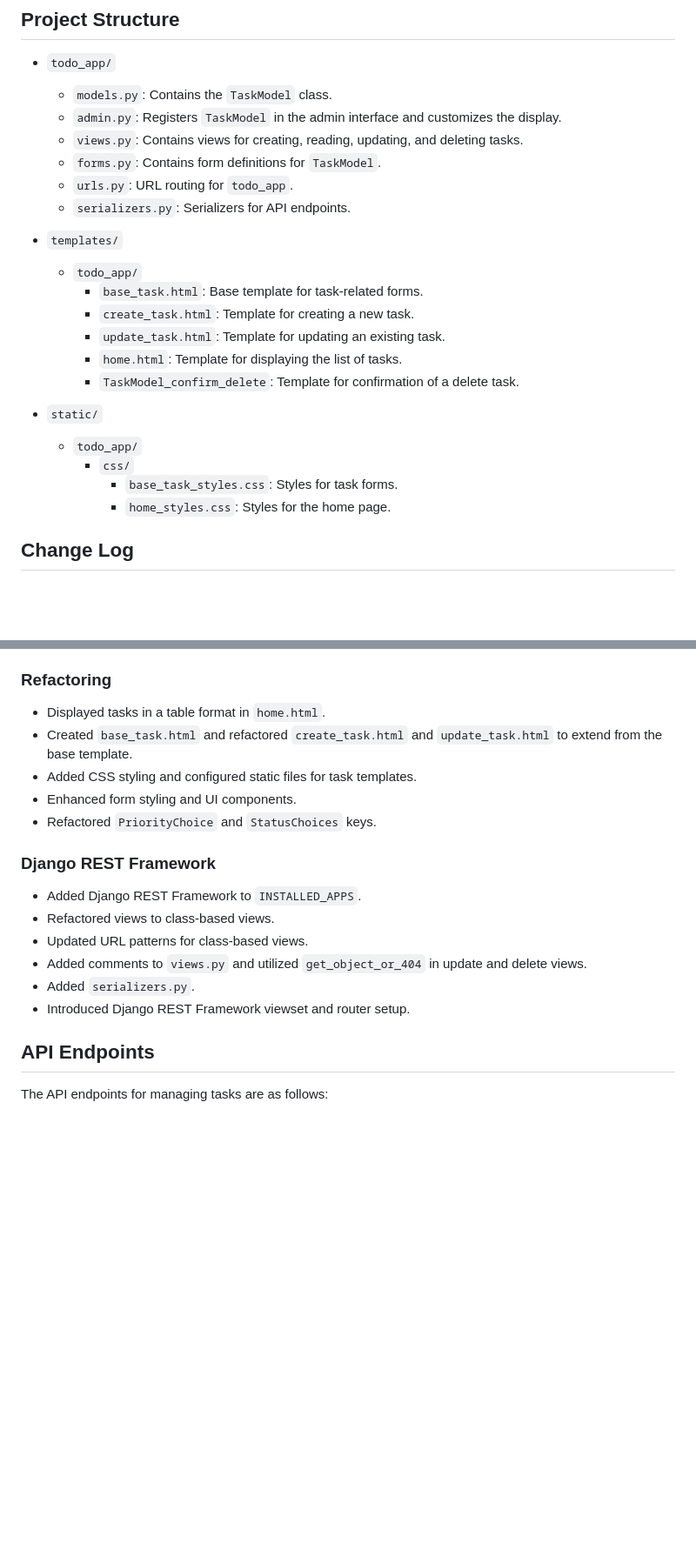
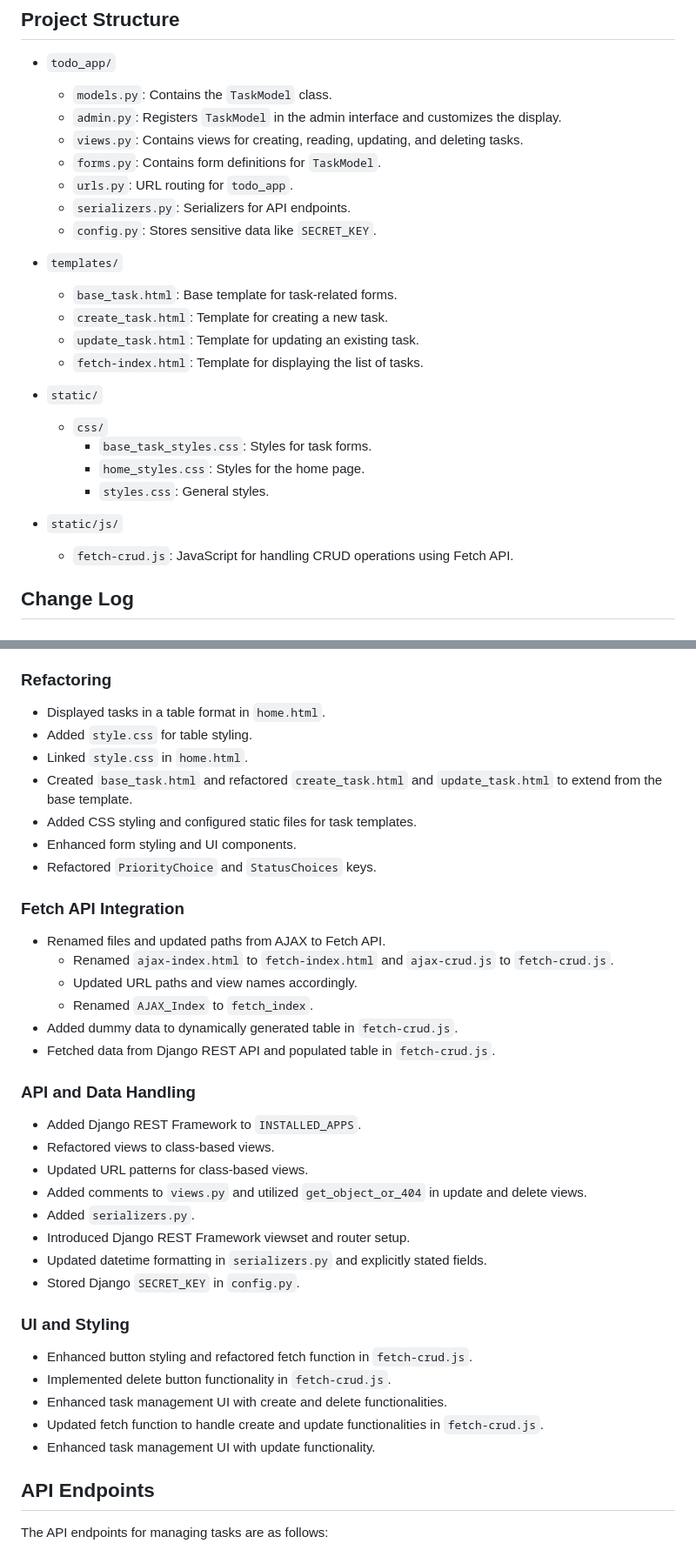
Before and after one commit to radio4444/todolist, a Markdown page: README.md, 2 parts joined by grey strips. Shown at 87% size. GitHub-like rendering; blank space fills up the shorter version.

```diff
--- a/README.md
+++ b/README.md
@@ -62,20 +65,22 @@ Open your web browser and go to `http://127.0.0.1:8000/`.
   - `forms.py`: Contains form definitions for `TaskModel`.
   - `urls.py`: URL routing for `todo_app`.
   - `serializers.py`: Serializers for API endpoints.
+  - `config.py`: Stores sensitive data like `SECRET_KEY`.
 
 - `templates/`
-  - `todo_app/`
-    - `base_task.html`: Base template for task-related forms.
-    - `create_task.html`: Template for creating a new task.
-    - `update_task.html`: Template for updating an existing task.
-    - `home.html`: Template for displaying the list of tasks.
-    - `TaskModel_confirm_delete`: Template for confirmation of a delete task.
+  - `base_task.html`: Base template for task-related forms.
+  - `create_task.html`: Template for creating a new task.
+  - `update_task.html`: Template for updating an existing task.
+  - `fetch-index.html`: Template for displaying the list of tasks.
 
 - `static/`
-  - `todo_app/`
-    - `css/`
-      - `base_task_styles.css`: Styles for task forms.
-      - `home_styles.css`: Styles for the home page.
+  - `css/`
+    - `base_task_styles.css`: Styles for task forms.
+    - `home_styles.css`: Styles for the home page.
+    - `styles.css`: General styles.
+
+- `static/js/`
+  - `fetch-crud.js`: JavaScript for handling CRUD operations using Fetch API.
 
 ## Change Log
 
@@ -125,12 +129,23 @@ Open your web browser and go to `http://127.0.0.1:8000/`.
 ### Refactoring
 
 - Displayed tasks in a table format in `home.html`.
+- Added `style.css` for table styling.
+- Linked `style.css` in `home.html`.
 - Created `base_task.html` and refactored `create_task.html` and `update_task.html` to extend from the base template.
 - Added CSS styling and configured static files for task templates.
 - Enhanced form styling and UI components.
 - Refactored `PriorityChoice` and `StatusChoices` keys.
 
-### Django REST Framework
+### Fetch API Integration
+
+- Renamed files and updated paths from AJAX to Fetch API.
+  - Renamed `ajax-index.html` to `fetch-index.html` and `ajax-crud.js` to `fetch-crud.js`.
+  - Updated URL paths and view names accordingly.
+  - Renamed `AJAX_Index` to `fetch_index`.
+- Added dummy data to dynamically generated table in `fetch-crud.js`.
+- Fetched data from Django REST API and populated table in `fetch-crud.js`.
+
+### API and Data Handling
 
 - Added Django REST Framework to `INSTALLED_APPS`.
 - Refactored views to class-based views.
@@ -138,6 +153,16 @@ Open your web browser and go to `http://127.0.0.1:8000/`.
 - Added comments to `views.py` and utilized `get_object_or_404` in update and delete views.
 - Added `serializers.py`.
 - Introduced Django REST Framework viewset and router setup.
+- Updated datetime formatting in `serializers.py` and explicitly stated fields.
+- Stored Django `SECRET_KEY` in `config.py`.
+
+### UI and Styling
+
+- Enhanced button styling and refactored fetch function in `fetch-crud.js`.
+- Implemented delete button functionality in `fetch-crud.js`.
+- Enhanced task management UI with create and delete functionalities.
+- Updated fetch function to handle create and update functionalities in `fetch-crud.js`.
+- Enhanced task management UI with update functionality.
 
 ## API Endpoints
 
```
Also changed, not shown: other parts of README.md (+6 -4 lines).
